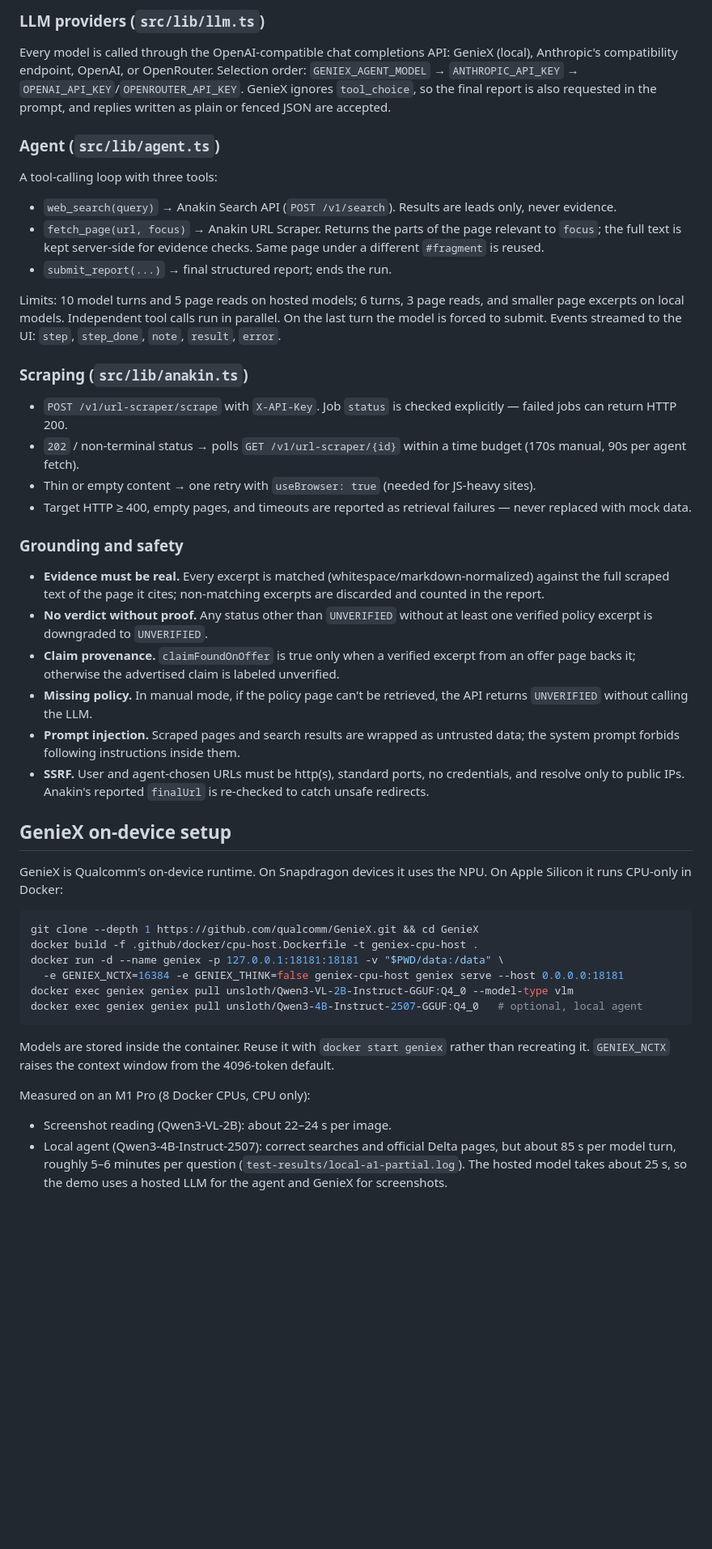
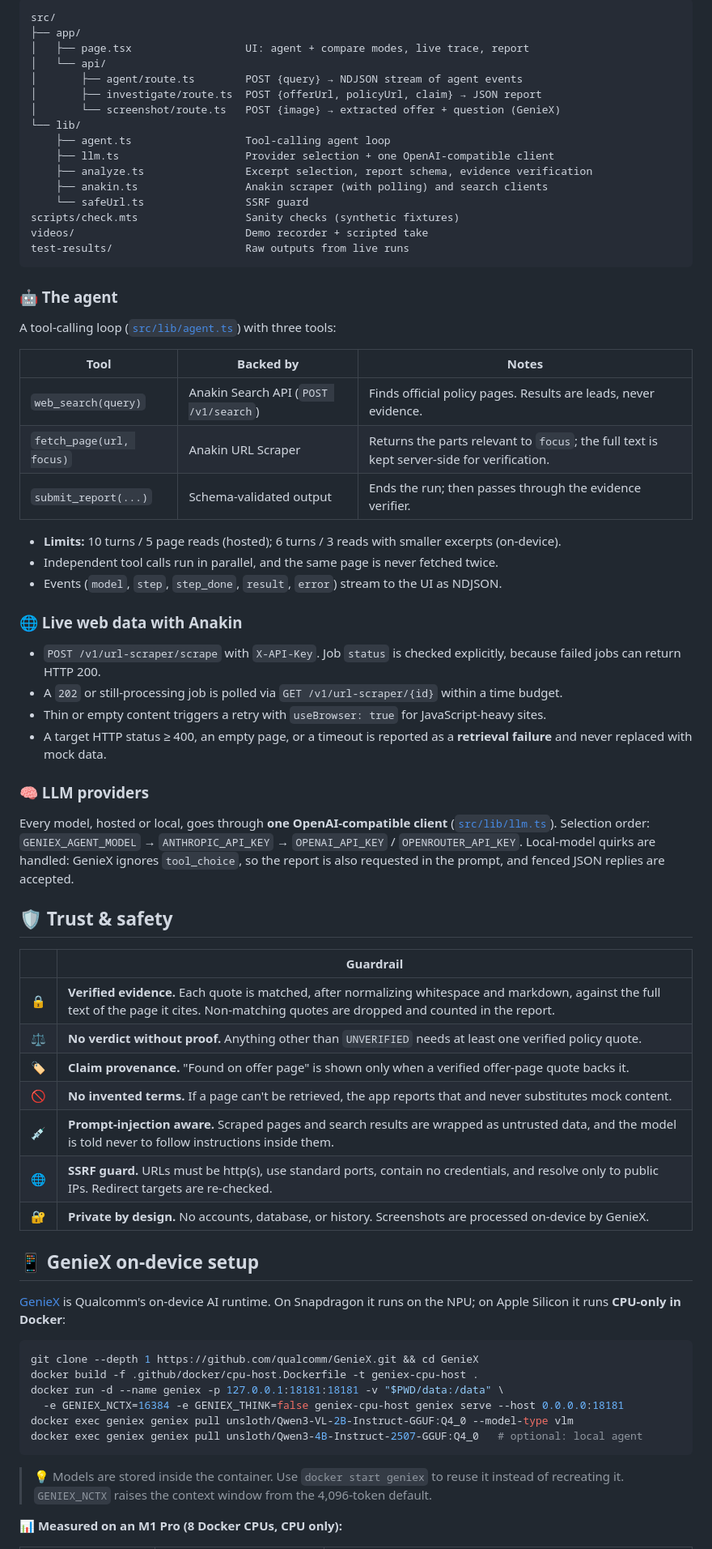
Before and after one commit to itsnaveenk/ProofInvestigator, a Markdown page: README.md, the part around one of its changes. Shown at 81% size. Rendered like a GitHub page; blank space fills up the shorter version.

Commit message:
Rewrite README: problem, features, architecture, safety, GenieX results
Co-Authored-By: Claude Opus 5.5 <noreply@anthropic.com>

````diff
--- a/README.md
+++ b/README.md
@@ -64,38 +98,64 @@ test-results/                 Raw responses from live runs
 ```
 
-### LLM providers (`src/lib/llm.ts`)
+```text
+src/
+├── app/
+│   ├── page.tsx                  UI: agent + compare modes, live trace, report
+│   └── api/
+│       ├── agent/route.ts        POST {query} → NDJSON stream of agent events
+│       ├── investigate/route.ts  POST {offerUrl, policyUrl, claim} → JSON report
+│       └── screenshot/route.ts   POST {image} → extracted offer + question (GenieX)
+└── lib/
+    ├── agent.ts                  Tool-calling agent loop
+    ├── llm.ts                    Provider selection + one OpenAI-compatible client
+    ├── analyze.ts                Excerpt selection, report schema, evidence verification
+    ├── anakin.ts                 Anakin scraper (with polling) and search clients
+    └── safeUrl.ts                SSRF guard
+scripts/check.mts                 Sanity checks (synthetic fixtures)
+videos/                           Demo recorder + scripted take
+test-results/                     Raw outputs from live runs
+```
 
-Every model is called through the OpenAI-compatible chat completions API: GenieX (local), Anthropic's compatibility endpoint, OpenAI, or OpenRouter. Selection order: `GENIEX_AGENT_MODEL` → `ANTHROPIC_API_KEY` → `OPENAI_API_KEY`/`OPENROUTER_API_KEY`. GenieX ignores `tool_choice`, so the final report is also requested in the prompt, and replies written as plain or fenced JSON are accepted.
+### 🤖 The agent
 
-### Agent (`src/lib/agent.ts`)
+A tool-calling loop ([`src/lib/agent.ts`](src/lib/agent.ts)) with three tools:
 
-A tool-calling loop with three tools:
+| Tool | Backed by | Notes |
+|---|---|---|
+| `web_search(query)` | Anakin Search API (`POST /v1/search`) | Finds official policy pages. Results are leads, never evidence. |
+| `fetch_page(url, focus)` | Anakin URL Scraper | Returns the parts relevant to `focus`; the full text is kept server-side for verification. |
+| `submit_report(...)` | Schema-validated output | Ends the run; then passes through the evidence verifier. |
 
-- `web_search(query)` → Anakin Search API (`POST /v1/search`). Results are leads only, never evidence.
-- `fetch_page(url, focus)` → Anakin URL Scraper. Returns the parts of the page relevant to `focus`; the full text is kept server-side for evidence checks. Same page under a different `#fragment` is reused.
-- `submit_report(...)` → final structured report; ends the run.
+- **Limits:** 10 turns / 5 page reads (hosted); 6 turns / 3 reads with smaller excerpts (on-device).
+- Independent tool calls run in parallel, and the same page is never fetched twice.
+- Events (`model`, `step`, `step_done`, `result`, `error`) stream to the UI as NDJSON.
 
-Limits: 10 model turns and 5 page reads on hosted models; 6 turns, 3 page reads, and smaller page excerpts on local models. Independent tool calls run in parallel. On the last turn the model is forced to submit. Events streamed to the UI: `step`, `step_done`, `note`, `result`, `error`.
+### 🌐 Live web data with Anakin
 
-### Scraping (`src/lib/anakin.ts`)
+- `POST /v1/url-scraper/scrape` with `X-API-Key`. Job `status` is checked explicitly, because failed jobs can return HTTP 200.
+- A `202` or still-processing job is polled via `GET /v1/url-scraper/{id}` within a time budget.
+- Thin or empty content triggers a retry with `useBrowser: true` for JavaScript-heavy sites.
+- A target HTTP status ≥ 400, an empty page, or a timeout is reported as a **retrieval failure** and never replaced with mock data.
 
-- `POST /v1/url-scraper/scrape` with `X-API-Key`. Job `status` is checked explicitly — failed jobs can return HTTP 200.
-- `202` / non-terminal status → polls `GET /v1/url-scraper/{id}` within a time budget (170s manual, 90s per agent fetch).
-- Thin or empty content → one retry with `useBrowser: true` (needed for JS-heavy sites).
-- Target HTTP ≥ 400, empty pages, and timeouts are reported as retrieval failures — never replaced with mock data.
+### 🧠 LLM providers
 
-### Grounding and safety
+Every model, hosted or local, goes through **one OpenAI-compatible client** ([`src/lib/llm.ts`](src/lib/llm.ts)). Selection order: `GENIEX_AGENT_MODEL` → `ANTHROPIC_API_KEY` → `OPENAI_API_KEY` / `OPENROUTER_API_KEY`. Local-model quirks are handled: GenieX ignores `tool_choice`, so the report is also requested in the prompt, and fenced JSON replies are accepted.
 
-- **Evidence must be real.** Every excerpt is matched (whitespace/markdown-normalized) against the full scraped text of the page it cites; non-matching excerpts are discarded and counted in the report.
-- **No verdict without proof.** Any status other than `UNVERIFIED` without at least one verified policy excerpt is downgraded to `UNVERIFIED`.
-- **Claim provenance.** `claimFoundOnOffer` is true only when a verified excerpt from an offer page backs it; otherwise the advertised claim is labeled unverified.
-- **Missing policy.** In manual mode, if the policy page can't be retrieved, the API returns `UNVERIFIED` without calling the LLM.
-- **Prompt injection.** Scraped pages and search results are wrapped as untrusted data; the system prompt forbids following instructions inside them.
-- **SSRF.** User and agent-chosen URLs must be http(s), standard ports, no credentials, and resolve only to public IPs. Anakin's reported `finalUrl` is re-checked to catch unsafe redirects.
+## 🛡️ Trust & safety
 
-## GenieX on-device setup
+| | Guardrail |
+|---|---|
+| 🔒 | **Verified evidence.** Each quote is matched, after normalizing whitespace and markdown, against the full text of the page it cites. Non-matching quotes are dropped and counted in the report. |
+| ⚖️ | **No verdict without proof.** Anything other than `UNVERIFIED` needs at least one verified policy quote. |
+| 🏷️ | **Claim provenance.** "Found on offer page" is shown only when a verified offer-page quote backs it. |
+| 🚫 | **No invented terms.** If a page can't be retrieved, the app reports that and never substitutes mock content. |
+| 💉 | **Prompt-injection aware.** Scraped pages and search results are wrapped as untrusted data, and the model is told never to follow instructions inside them. |
+| 🌐 | **SSRF guard.** URLs must be http(s), use standard ports, contain no credentials, and resolve only to public IPs. Redirect targets are re-checked. |
+| 🔐 | **Private by design.** No accounts, database, or history. Screenshots are processed on-device by GenieX. |
 
-GenieX is Qualcomm's on-device runtime. On Snapdragon devices it uses the NPU. On Apple Silicon it runs CPU-only in Docker:
+## 📱 GenieX on-device setup
+
+[GenieX](https://github.com/qualcomm/GenieX) is Qualcomm's on-device AI runtime. On Snapdragon it runs on the NPU; on Apple Silicon it runs **CPU-only in Docker**:
 
 ```bash
 git clone --depth 1 https://github.com/qualcomm/GenieX.git && cd GenieX
@@ -103,12 +163,10 @@ docker build -f .github/docker/cpu-host.Dockerfile -t geniex-cpu-host .
 docker run -d --name geniex -p 127.0.0.1:18181:18181 -v "$PWD/data:/data" \
   -e GENIEX_NCTX=16384 -e GENIEX_THINK=false geniex-cpu-host geniex serve --host 0.0.0.0:18181
 docker exec geniex geniex pull unsloth/Qwen3-VL-2B-Instruct-GGUF:Q4_0 --model-type vlm
-docker exec geniex geniex pull unsloth/Qwen3-4B-Instruct-2507-GGUF:Q4_0   # optional, local agent
+docker exec geniex geniex pull unsloth/Qwen3-4B-Instruct-2507-GGUF:Q4_0   # optional: local agent
 ```
 
-Models are stored inside the container. Reuse it with `docker start geniex` rather than recreating it. `GENIEX_NCTX` raises the context window from the 4096-token default.
+> 💡 Models are stored inside the container. Use `docker start geniex` to reuse it instead of recreating it. `GENIEX_NCTX` raises the context window from the 4,096-token default.
 
-Measured on an M1 Pro (8 Docker CPUs, CPU only):
-- Screenshot reading (Qwen3-VL-2B): about 22–24 s per image.
-- Local agent (Qwen3-4B-Instruct-2507): correct searches and official Delta pages, but about 85 s per model turn, roughly 5–6 minutes per question (`test-results/local-a1-partial.log`). The hosted model takes about 25 s, so the demo uses a hosted LLM for the agent and GenieX for screenshots.
+**📊 Measured on an M1 Pro (8 Docker CPUs, CPU only):**
 
````
Also changed, not shown: other parts of README.md (+121 -63 lines), docs/demo.png (added).
